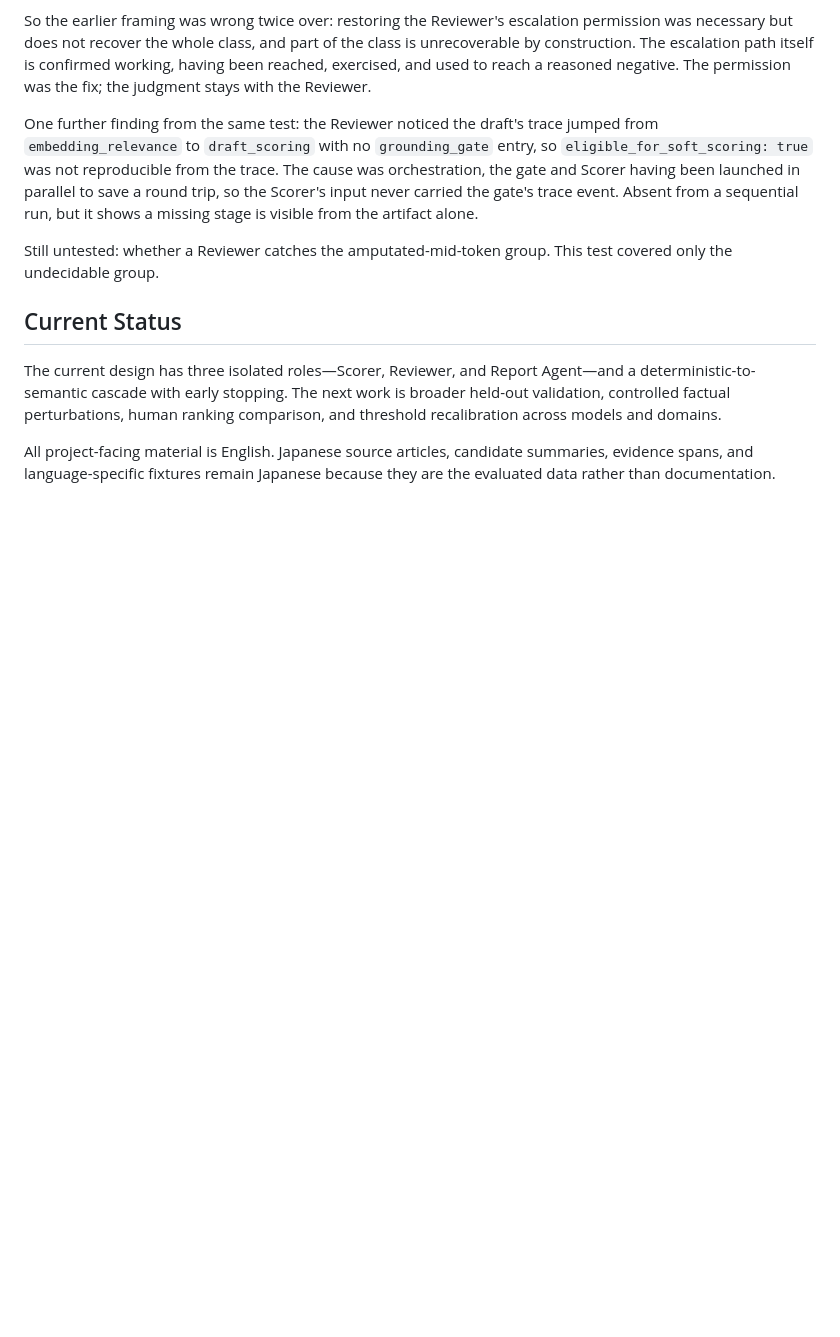
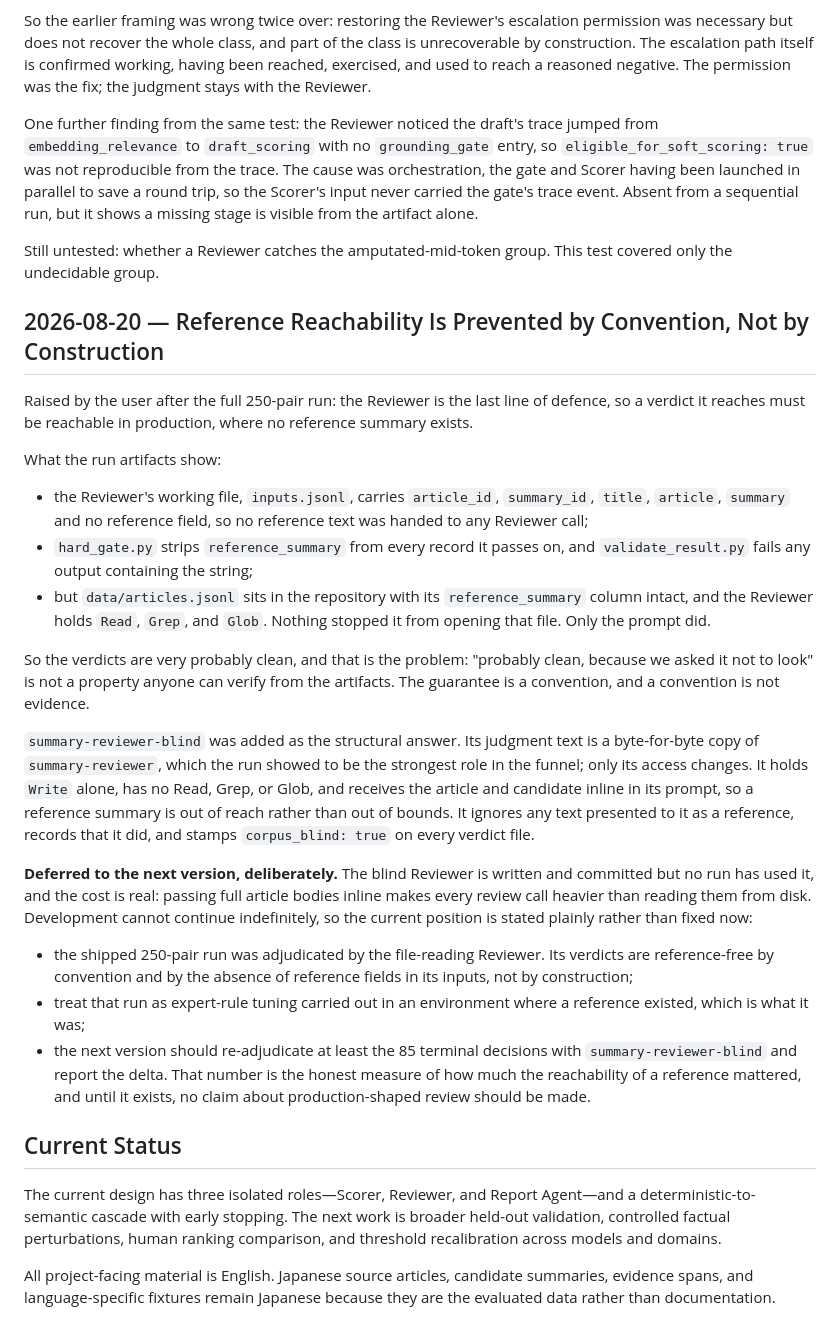
Before and after one commit to MillionaireChen/homework, a Markdown page: processing.md, the part around the change. Rendered like a GitHub page; blank space fills up the shorter version.

Commit message:
Record reference-reachability gap: convention vs construction; blind reviewer deferred to next version with a defined delta measurement
Co-Authored-By: Claude Opus 5 <noreply@anthropic.com>

```diff
--- a/processing.md
+++ b/processing.md
@@ -417,6 +417,26 @@ One further finding from the same test: the Reviewer noticed the draft's trace j
 
 Still untested: whether a Reviewer catches the amputated-mid-token group. This test covered only the undecidable group.
 
+## 2026-08-20 — Reference Reachability Is Prevented by Convention, Not by Construction
+
+Raised by the user after the full 250-pair run: the Reviewer is the last line of defence, so a verdict it reaches must be reachable in production, where no reference summary exists.
+
+What the run artifacts show:
+
+- the Reviewer's working file, `inputs.jsonl`, carries `article_id`, `summary_id`, `title`, `article`, `summary` and no reference field, so no reference text was handed to any Reviewer call;
+- `hard_gate.py` strips `reference_summary` from every record it passes on, and `validate_result.py` fails any output containing the string;
+- but `data/articles.jsonl` sits in the repository with its `reference_summary` column intact, and the Reviewer holds `Read`, `Grep`, and `Glob`. Nothing stopped it from opening that file. Only the prompt did.
+
+So the verdicts are very probably clean, and that is the problem: "probably clean, because we asked it not to look" is not a property anyone can verify from the artifacts. The guarantee is a convention, and a convention is not evidence.
+
+`summary-reviewer-blind` was added as the structural answer. Its judgment text is a byte-for-byte copy of `summary-reviewer`, which the run showed to be the strongest role in the funnel; only its access changes. It holds `Write` alone, has no Read, Grep, or Glob, and receives the article and candidate inline in its prompt, so a reference summary is out of reach rather than out of bounds. It ignores any text presented to it as a reference, records that it did, and stamps `corpus_blind: true` on every verdict file.
+
+**Deferred to the next version, deliberately.** The blind Reviewer is written and committed but no run has used it, and the cost is real: passing full article bodies inline makes every review call heavier than reading them from disk. Development cannot continue indefinitely, so the current position is stated plainly rather than fixed now:
+
+- the shipped 250-pair run was adjudicated by the file-reading Reviewer. Its verdicts are reference-free by convention and by the absence of reference fields in its inputs, not by construction;
+- treat that run as expert-rule tuning carried out in an environment where a reference existed, which is what it was;
+- the next version should re-adjudicate at least the 85 terminal decisions with `summary-reviewer-blind` and report the delta. That number is the honest measure of how much the reachability of a reference mattered, and until it exists, no claim about production-shaped review should be made.
+
 ## Current Status
 
 The current design has three isolated roles—Scorer, Reviewer, and Report Agent—and a deterministic-to-semantic cascade with early stopping. The next work is broader held-out validation, controlled factual perturbations, human ranking comparison, and threshold recalibration across models and domains.
```
